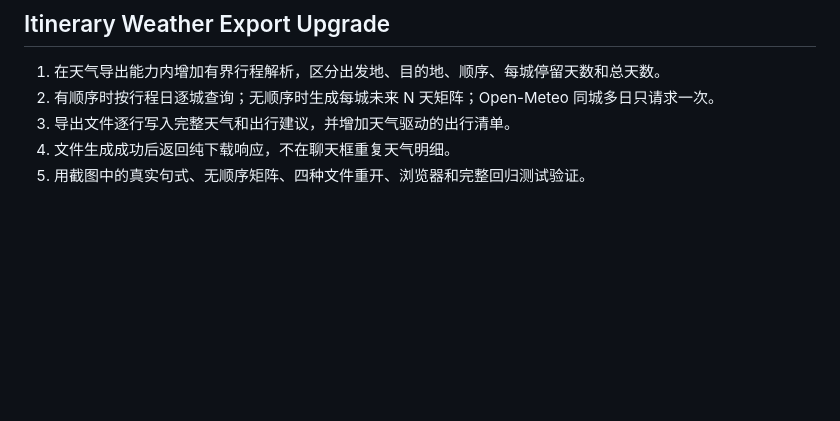
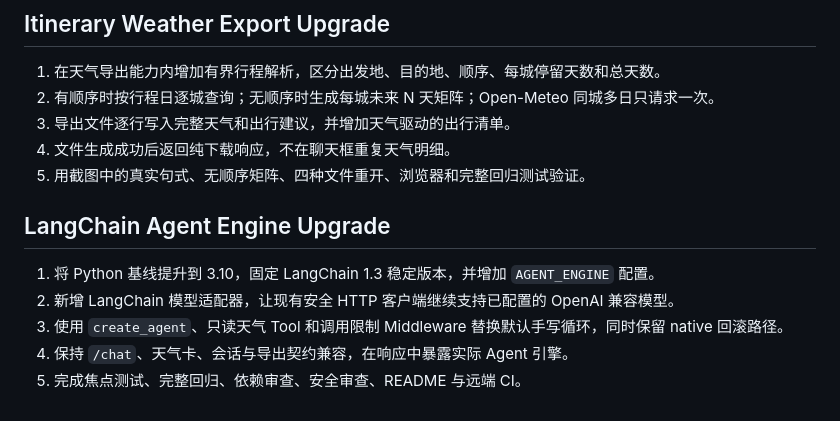
Before and after one commit to Holmes522/weather-agent, a Markdown page: tasks/plan.md, the part around the change. GitHub-like rendering; blank space fills up the shorter version.

Commit message:
docs: specify LangChain agent migration

```diff
--- a/tasks/plan.md
+++ b/tasks/plan.md
@@ -113,3 +113,11 @@ parser + session_store + weather_client → /chat
 3. 导出文件逐行写入完整天气和出行建议，并增加天气驱动的出行清单。
 4. 文件生成成功后返回纯下载响应，不在聊天框重复天气明细。
 5. 用截图中的真实句式、无顺序矩阵、四种文件重开、浏览器和完整回归测试验证。
+
+## LangChain Agent Engine Upgrade
+
+1. 将 Python 基线提升到 3.10，固定 LangChain 1.3 稳定版本，并增加 `AGENT_ENGINE` 配置。
+2. 新增 LangChain 模型适配器，让现有安全 HTTP 客户端继续支持已配置的 OpenAI 兼容模型。
+3. 使用 `create_agent`、只读天气 Tool 和调用限制 Middleware 替换默认手写循环，同时保留 native 回滚路径。
+4. 保持 `/chat`、天气卡、会话与导出契约兼容，在响应中暴露实际 Agent 引擎。
+5. 完成焦点测试、完整回归、依赖审查、安全审查、README 与远端 CI。
```
Also changed, not shown: SPEC-langchain-agent.md (added, +85 -0 lines), tasks/todo.md (+4 -0 lines).
